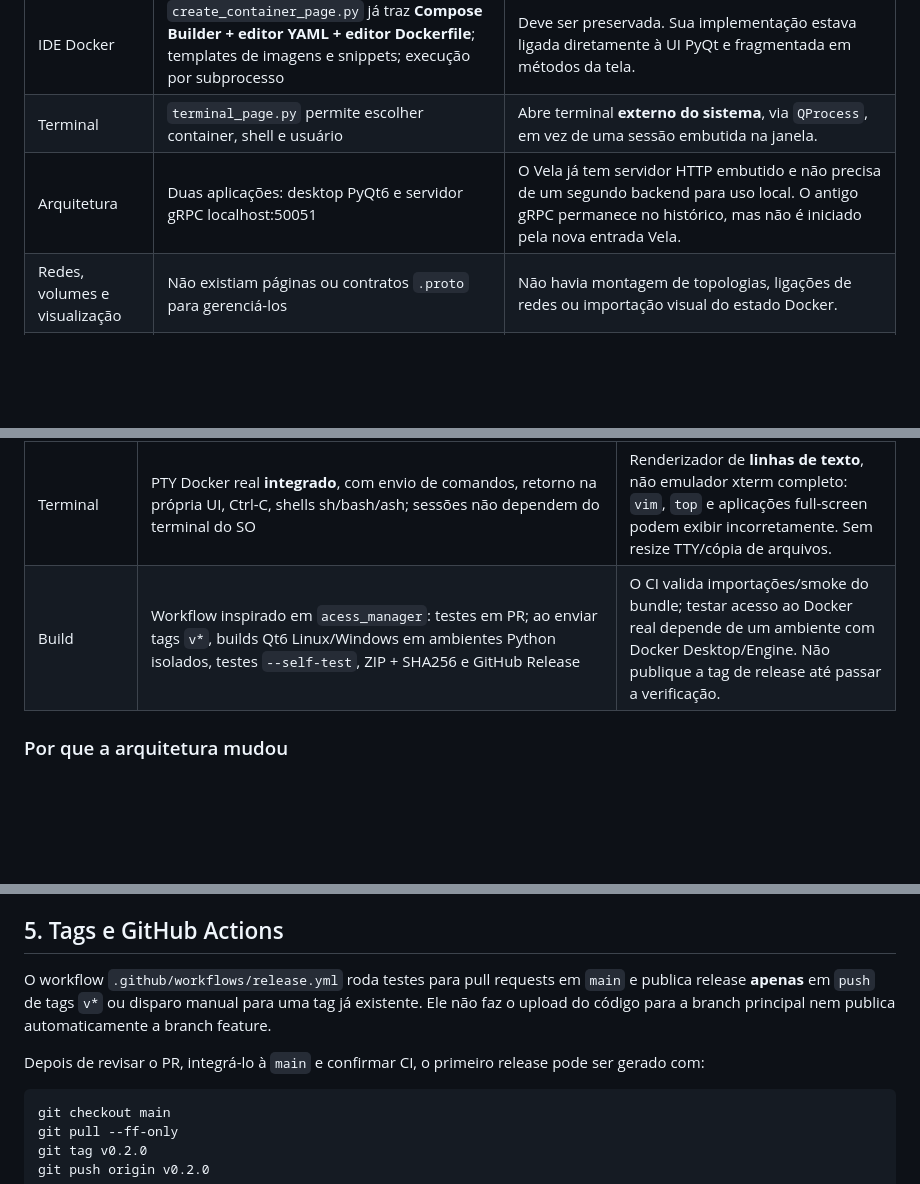
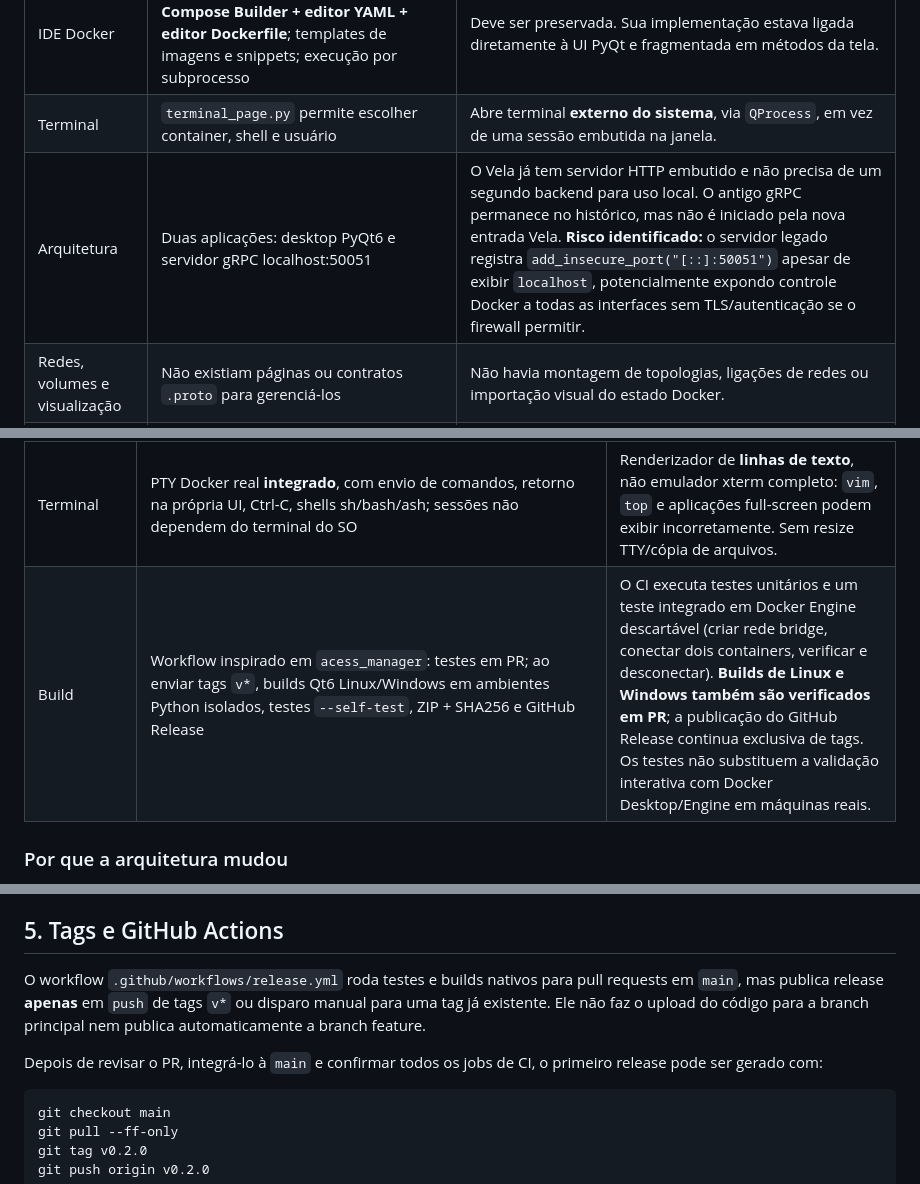
Before and after one commit to zxlawdx/Docker-Manager, a Markdown page: docs/DOCKER_GAP_ANALYSIS.md, 3 parts joined by grey strips. Drawn GitHub-style; blank space fills up the shorter version.

Commit message:
docs: report insecure old gRPC bind and new Docker integration/build gate

```diff
--- a/docs/DOCKER_GAP_ANALYSIS.md
+++ b/docs/DOCKER_GAP_ANALYSIS.md
@@ -10,7 +10,7 @@ Auditoria realizada sobre o repositório original em `main` (commit `e9113dba6e3
 | Imagens | Listagem e dados aproximados de tamanho | Em `server.py`, `created_raw = created = ""` faz a data aparecer sempre vazia. Falta pull/delete/build por RPC. |
 | IDE Docker | `create_container_page.py` já traz **Compose Builder + editor YAML + editor Dockerfile**; templates de imagens e snippets; execução por subprocesso | Deve ser preservada. Sua implementação estava ligada diretamente à UI PyQt e fragmentada em métodos da tela. |
 | Terminal | `terminal_page.py` permite escolher container, shell e usuário | Abre terminal **externo do sistema**, via `QProcess`, em vez de uma sessão embutida na janela. |
-| Arquitetura | Duas aplicações: desktop PyQt6 e servidor gRPC localhost:50051 | O Vela já tem servidor HTTP embutido e não precisa de um segundo backend para uso local. O antigo gRPC permanece no histórico, mas não é iniciado pela nova entrada Vela. |
+| Arquitetura | Duas aplicações: desktop PyQt6 e servidor gRPC localhost:50051 | O Vela já tem servidor HTTP embutido e não precisa de um segundo backend para uso local. O antigo gRPC permanece no histórico, mas não é iniciado pela nova entrada Vela. **Risco identificado:** o servidor legado registra `add_insecure_port("[::]:50051")` apesar de exibir `localhost`, potencialmente expondo controle Docker a todas as interfaces sem TLS/autenticação se o firewall permitir. |
 | Redes, volumes e visualização | Não existiam páginas ou contratos `.proto` para gerenciá-los | Não havia montagem de topologias, ligações de redes ou importação visual do estado Docker. |
 | Distribuição | Python sem workflow de release no repositório | Não havia build nativo por tag, artefatos assinados por checksum nem release automatizada. |
 
@@ -25,7 +25,7 @@ Auditoria realizada sobre o repositório original em `main` (commit `e9113dba6e3
 | Recursos Docker | Containers: list/create/start/stop/restart/pause/unpause/remove, inspect sem env, logs e stats; imagens: list/pull/build/remove; redes bridge: list/create/connect/disconnect/remove; volumes: list/create/remove | Não implementa `commit`, `tag`, prune seletivo, snapshots ou browsing de volumes. |
 | IDE | Mantém editor Compose, validação e `up -d`/`down`; projetos salvos na pasta de dados do usuário; editor Dockerfile independente, templates Python/Node/Nginx/Go/Postgres, save/build | Editor é um textarea responsivo, não Monaco; YAML/Dockerfile ainda sem autocomplete, lint contextual avançado ou diff. O build de Dockerfile usa o contexto persistido do workspace; `COPY` de arquivos não salvos ali falhará. Para projeto completo, use build por diretório na tela de imagens. |
 | Terminal | PTY Docker real **integrado**, com envio de comandos, retorno na própria UI, Ctrl-C, shells sh/bash/ash; sessões não dependem do terminal do SO | Renderizador de **linhas de texto**, não emulador xterm completo: `vim`, `top` e aplicações full-screen podem exibir incorretamente. Sem resize TTY/cópia de arquivos. |
-| Build | Workflow inspirado em `acess_manager`: testes em PR; ao enviar tags `v*`, builds Qt6 Linux/Windows em ambientes Python isolados, testes `--self-test`, ZIP + SHA256 e GitHub Release | O CI valida importações/smoke do bundle; testar acesso ao Docker real depende de um ambiente com Docker Desktop/Engine. Não publique a tag de release até passar a verificação. |
+| Build | Workflow inspirado em `acess_manager`: testes em PR; ao enviar tags `v*`, builds Qt6 Linux/Windows em ambientes Python isolados, testes `--self-test`, ZIP + SHA256 e GitHub Release | O CI executa testes unitários e um teste integrado em Docker Engine descartável (criar rede bridge, conectar dois containers, verificar e desconectar). **Builds de Linux e Windows também são verificados em PR**; a publicação do GitHub Release continua exclusiva de tags. Os testes não substituem a validação interativa com Docker Desktop/Engine em máquinas reais. |
 
 ### Por que a arquitetura mudou
 
@@ -79,9 +79,9 @@ Windows: crie o venv normalmente e use `python manage.py runapp`; execute `dist\
 
 ## 5. Tags e GitHub Actions
 
-O workflow `.github/workflows/release.yml` roda testes para pull requests em `main` e publica release **apenas** em `push` de tags `v*` ou disparo manual para uma tag já existente. Ele não faz o upload do código para a branch principal nem publica automaticamente a branch feature.
+O workflow `.github/workflows/release.yml` roda testes e builds nativos para pull requests em `main`, mas publica release **apenas** em `push` de tags `v*` ou disparo manual para uma tag já existente. Ele não faz o upload do código para a branch principal nem publica automaticamente a branch feature.
 
-Depois de revisar o PR, integrá-lo à `main` e confirmar CI, o primeiro release pode ser gerado com:
+Depois de revisar o PR, integrá-lo à `main` e confirmar todos os jobs de CI, o primeiro release pode ser gerado com:
 
 ~~~bash
 git checkout main
```
